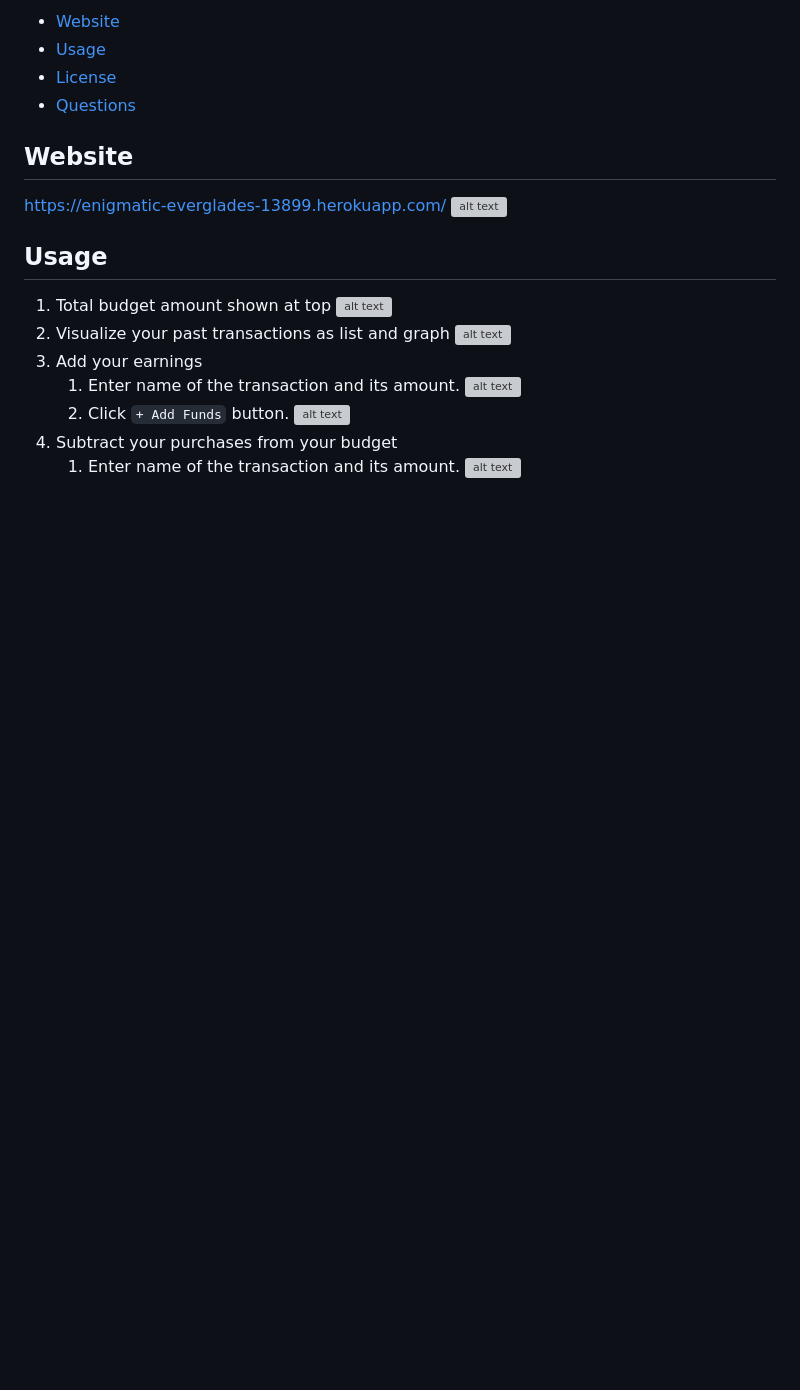
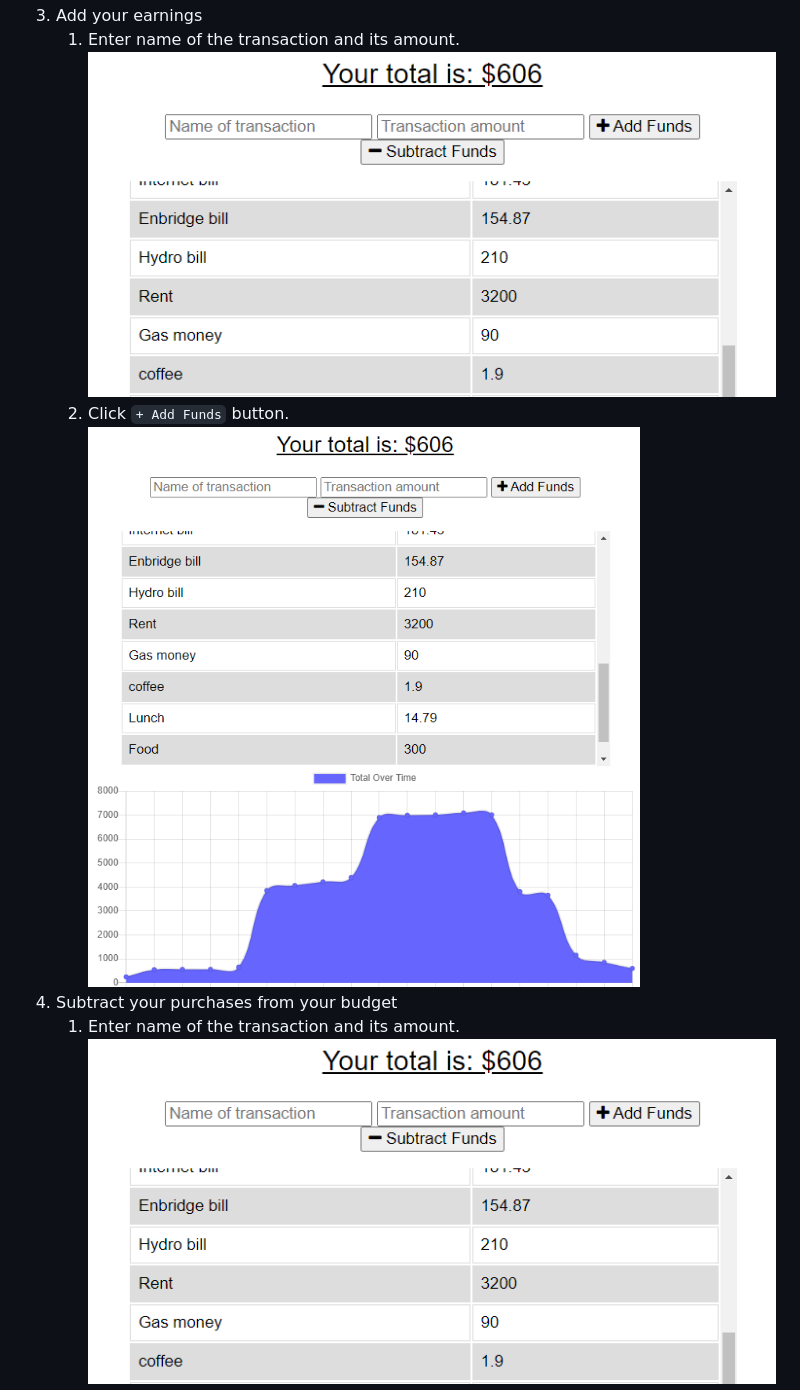
Before and after one commit to FalconView/Budget-Tracker, a Markdown page: README.md, the part around the change printed below. Rendered like a GitHub page; pictures changed too: assets/images/screen03_add-fund1.png (added), assets/images/screen04_add-fund2.png (added); blank space fills up the shorter version; grey boxes are pictures that could not be loaded.

```diff
--- a/README.md
+++ b/README.md
@@ -28,8 +28,8 @@ https://enigmatic-everglades-13899.herokuapp.com/
    1. Enter name of the transaction and its amount.
       ![alt text](./assets/images/screen03_add-fund1.png)
    2. Click `+ Add Funds` button.
-      ![alt text](./assets/images/screen03_add-fund2.png)
+      ![alt text](./assets/images/screen04_add-fund2.png)
 4. Subtract your purchases from your budget
    1. Enter name of the transaction and its amount.
-      ![alt text](./assets/images/screen04_subtract-fund1.png)
+      ![alt text](./assets/images/screen03_add-fund1.png)
    2. Click `- Subtract Funds` button.
```
Also changed, not shown: other parts of README.md (+2 -2 lines), assets/images/screen00_main.png (added), assets/images/screen01_total-budget.png (added), assets/images/screen02_list-graph.png (added), 1 other file.
